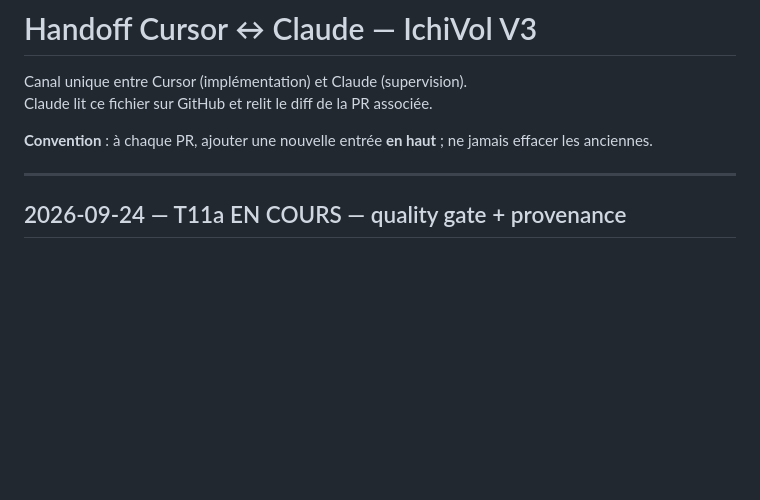
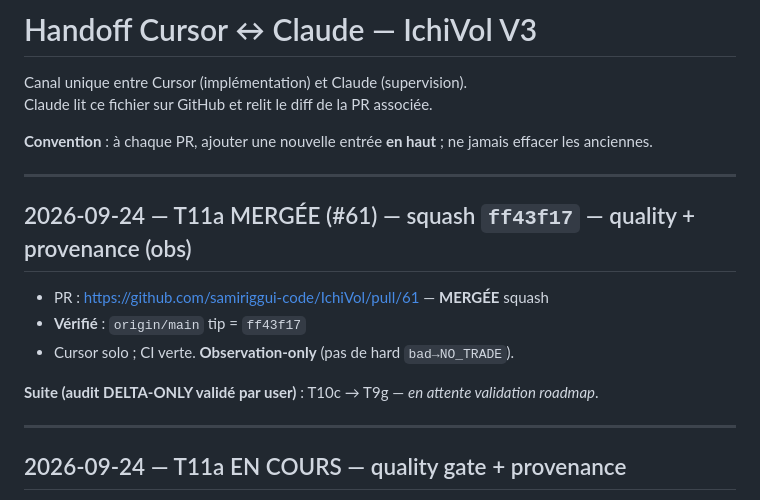
Before and after one commit to samiriggui-code/IchiVol, a Markdown page: docs/HANDOFF-CURSOR-V3.md, the part around the change. GitHub-like rendering; blank space fills up the shorter version.

Commit message:
docs(handoff): T11a MERGÉE (#61) — attente validation roadmap (#62)
Co-authored-by: Cursor Agent <cursoragent@cursor.com>
Co-authored-by: samiriggui-code <samiriggui-code@users.noreply.github.com>

```diff
--- a/docs/HANDOFF-CURSOR-V3.md
+++ b/docs/HANDOFF-CURSOR-V3.md
@@ -4,6 +4,16 @@ Canal unique entre Cursor (implémentation) et Claude (supervision).
 Claude lit ce fichier sur GitHub et relit le diff de la PR associée.
 
 **Convention** : à chaque PR, ajouter une nouvelle entrée **en haut** ; ne jamais effacer les anciennes.
+
+---
+
+## 2026-09-24 — T11a MERGÉE (#61) — squash `ff43f17` — quality + provenance (obs)
+
+- PR : https://github.com/samiriggui-code/IchiVol/pull/61 — **MERGÉE** squash
+- **Vérifié** : `origin/main` tip = `ff43f17`
+- Cursor solo ; CI verte. **Observation-only** (pas de hard `bad→NO_TRADE`).
+
+**Suite (audit DELTA-ONLY validé par user)** : T10c → T9g — *en attente validation roadmap*.
 
 ---
 
```
